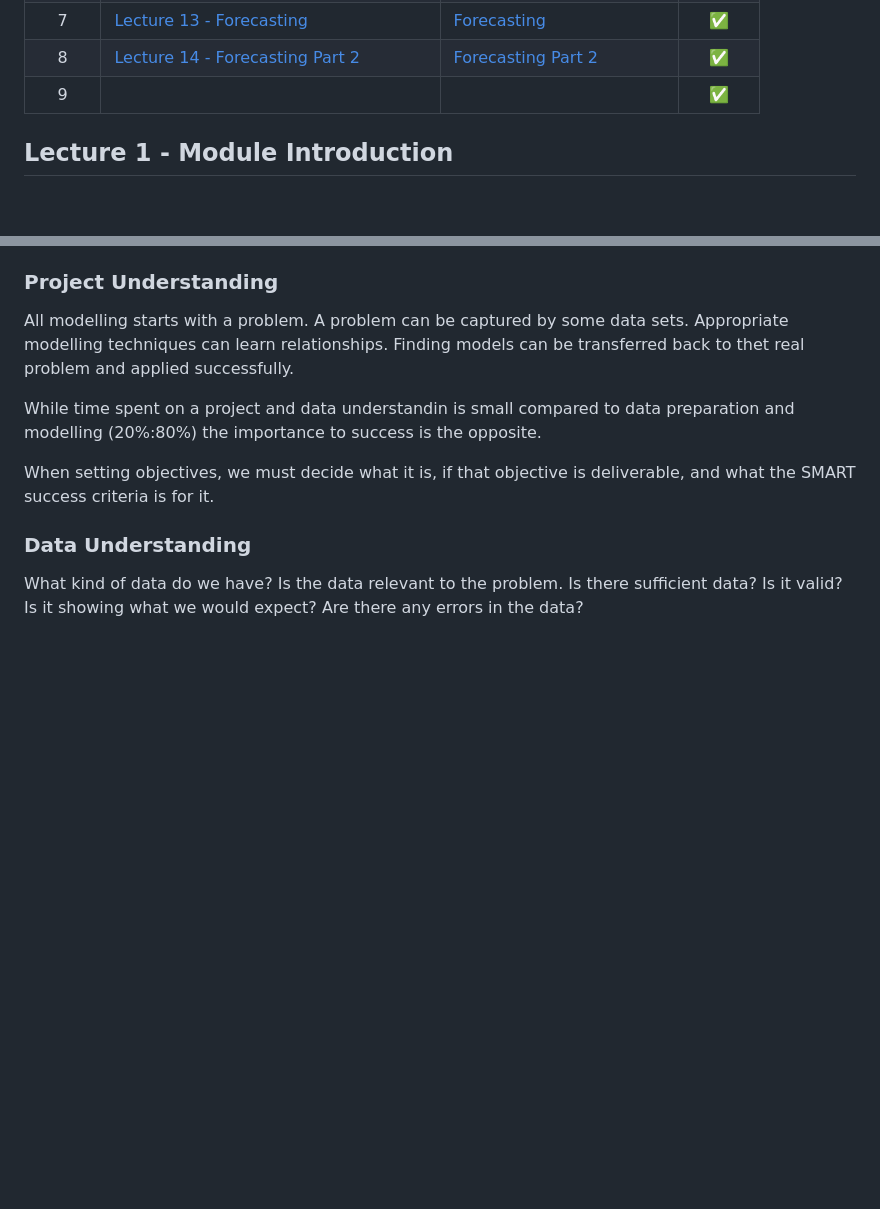
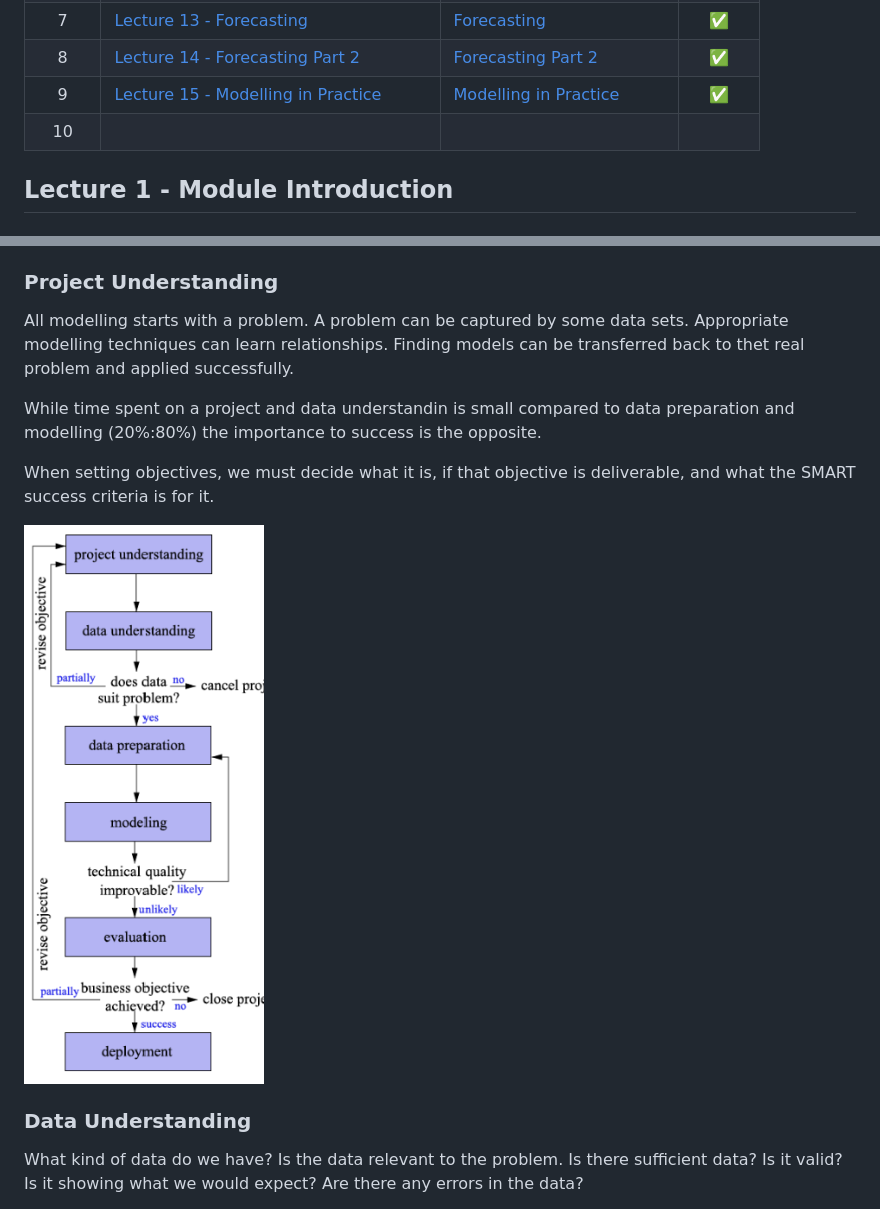
Before and after one commit to cuustard/uni, a Markdown page: MSCI.152.md, 2 parts joined by grey strips. Rendered like a GitHub page; pictures changed too: images/dataAnalysisProcessDiagram.png (added); blank space fills up the shorter version.

```diff
--- a/MSCI.152.md
+++ b/MSCI.152.md
@@ -18,7 +18,8 @@ began: 9th October 2024
 |  7   | [Lecture 12 - Multiple Linear Regression](#lecture-12---multiple-linear-regression) | [Multiple Linear Regression](/MSCI.152.slides/l.multipleLinearRegression.pdf) |  ✅   |
 |  7   | [Lecture 13 - Forecasting](#lecture-13---forecasting)                               | [Forecasting](/MSCI.152.slides/m.forecasting.pdf)                             |  ✅   |
 |  8   | [Lecture 14 - Forecasting Part 2](#lecture-14---forecasting-part-2)                 | [Forecasting Part 2](/MSCI.152.slides/n.forecastingPartTwo.pdf)               |  ✅   |
-|  9   |                                                                                     |                                                                               |  ✅   |
+|  9   | [Lecture 15 - Modelling in Practice](#lecture-15---modelling-in-practice)           | [Modelling in Practice](/MSCI.152.slides/o.modellingInPractice.pdf)           |  ✅   |
+|  10  |                                                                                     |                                                                               |       |
 
 ## Lecture 1 - Module Introduction
 
@@ -329,6 +330,8 @@ While time spent on a project and data understandin is small compared to data pr
 
 When setting objectives, we must decide what it is, if that objective is deliverable, and what the SMART success criteria is for it.
 
+![Data Analysis Process Diagram](images/dataAnalysisProcessDiagram.png)
+
 ### Data Understanding
 
 What kind of data do we have? Is the data relevant to the problem. Is there sufficient data? Is it valid? Is it showing what we would expect? Are there any errors in the data?
```
Also changed, not shown: other parts of MSCI.152.md (+3 -3 lines), images/biasVarianceTradeoffDartBoard.png (added), images/biasVarianceTradeoffGraph.png (added), images/underOverFittingExample.png (added), 1 other file.
